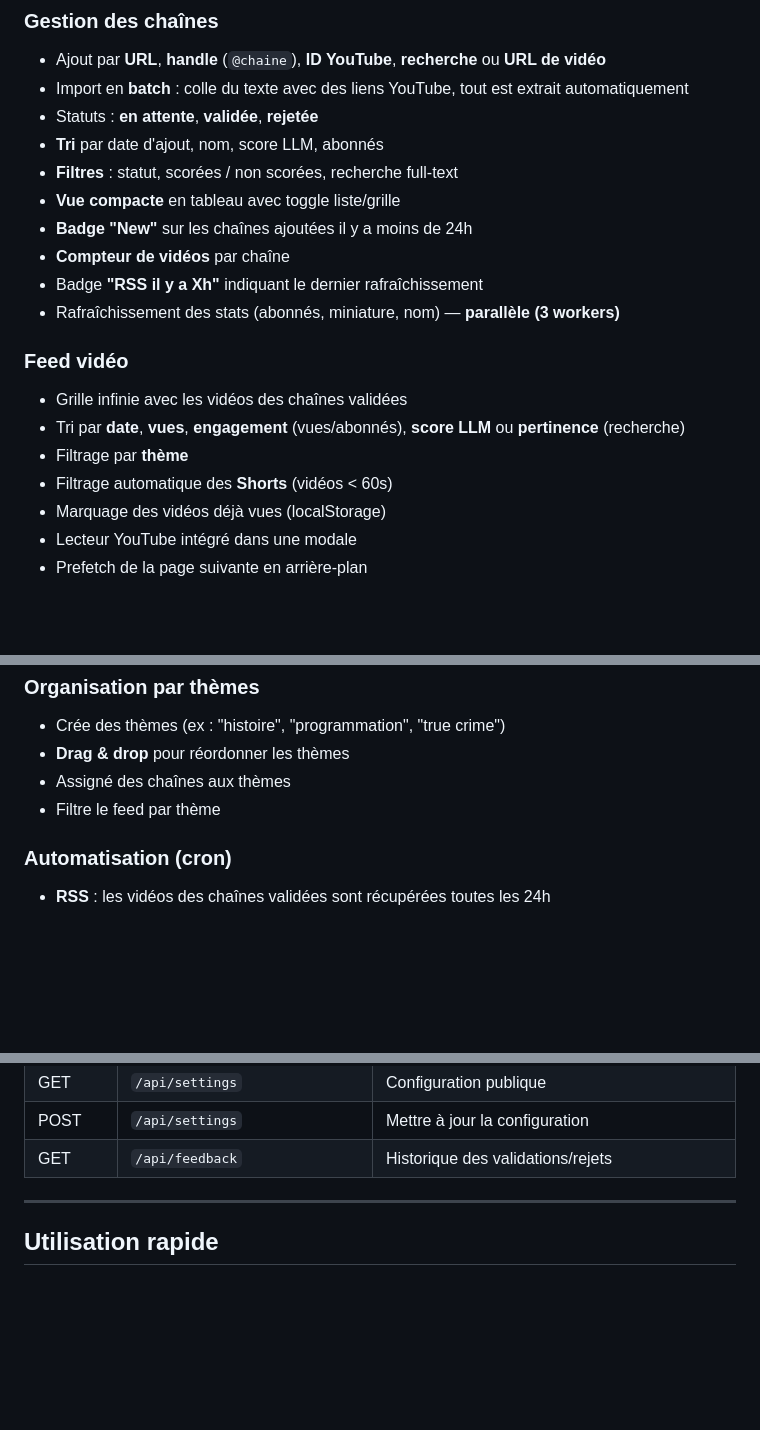
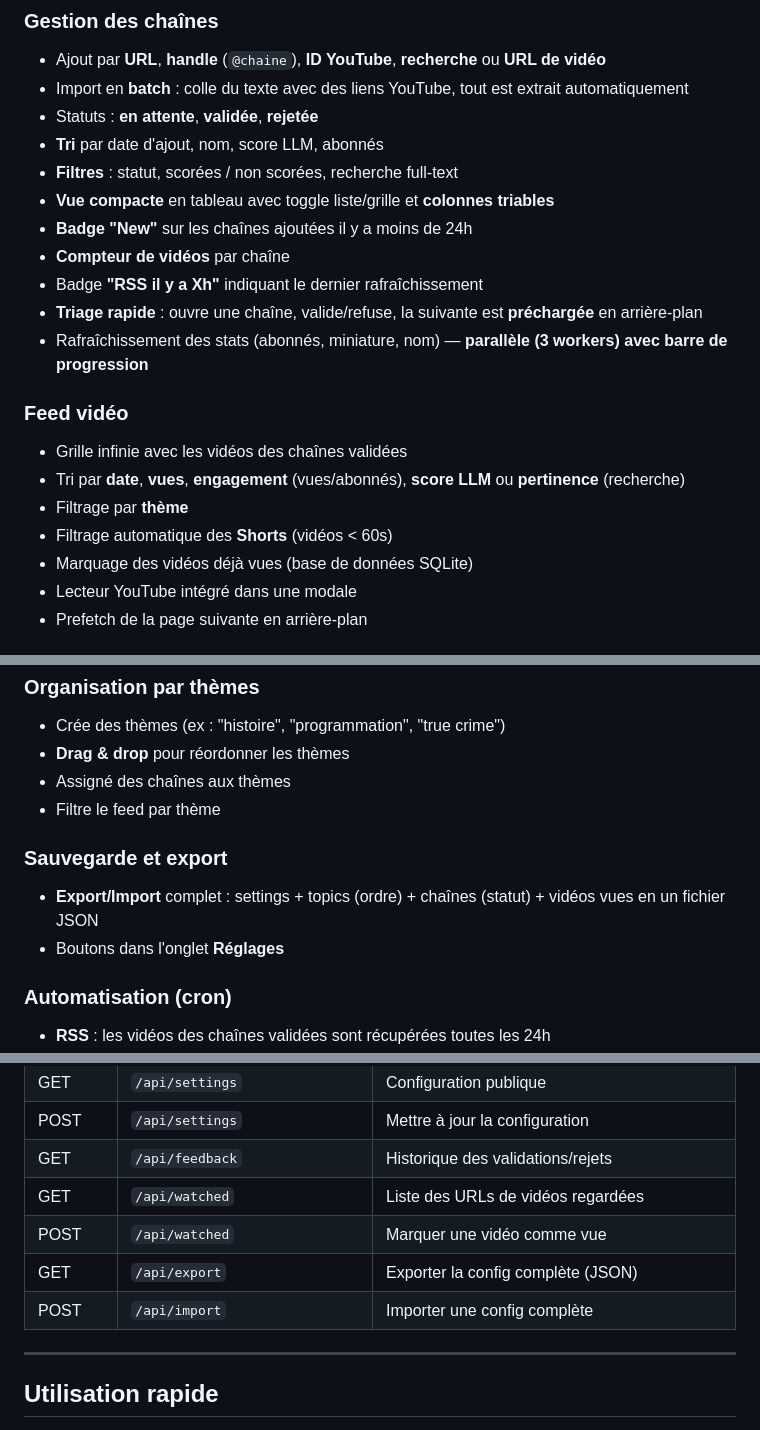
Before and after one commit to maxime-fleury/YouFind, a Markdown page: README.md, 3 parts joined by grey strips. Drawn GitHub-style; blank space fills up the shorter version.

Commit message:
Met à jour le README avec les dernières fonctionnalités
- Vidéos vues en base SQLite
- Export/Import complet
- Barre de progression refresh stats
- Colonnes triables dans la vue compacte
- Préchargement de la chaîne suivante pour triage rapide
- Nouvelles routes API : /api/watched, /api/export, /api/import
- Table watched_videos dans le schéma DB

🤖 Generated with Codebuff
Co-Authored-By: Codebuff <noreply@codebuff.com>

```diff
--- a/README.md
+++ b/README.md
@@ -25,18 +25,19 @@ YouTube veut te garder le plus longtemps possible. YouFind fait l'inverse : il t
 - Statuts : **en attente**, **validée**, **rejetée**
 - **Tri** par date d'ajout, nom, score LLM, abonnés
 - **Filtres** : statut, scorées / non scorées, recherche full-text
-- **Vue compacte** en tableau avec toggle liste/grille
+- **Vue compacte** en tableau avec toggle liste/grille et **colonnes triables**
 - **Badge "New"** sur les chaînes ajoutées il y a moins de 24h
 - **Compteur de vidéos** par chaîne
 - Badge **"RSS il y a Xh"** indiquant le dernier rafraîchissement
-- Rafraîchissement des stats (abonnés, miniature, nom) — **parallèle (3 workers)**
+- **Triage rapide** : ouvre une chaîne, valide/refuse, la suivante est **préchargée** en arrière-plan
+- Rafraîchissement des stats (abonnés, miniature, nom) — **parallèle (3 workers) avec barre de progression**
 
 ### Feed vidéo
 - Grille infinie avec les vidéos des chaînes validées
 - Tri par **date**, **vues**, **engagement** (vues/abonnés), **score LLM** ou **pertinence** (recherche)
 - Filtrage par **thème**
 - Filtrage automatique des **Shorts** (vidéos < 60s)
-- Marquage des vidéos déjà vues (localStorage)
+- Marquage des vidéos déjà vues (base de données SQLite)
 - Lecteur YouTube intégré dans une modale
 - Prefetch de la page suivante en arrière-plan
 
@@ -62,6 +63,10 @@ YouTube veut te garder le plus longtemps possible. YouFind fait l'inverse : il t
 - Assigné des chaînes aux thèmes
 - Filtre le feed par thème
 
+### Sauvegarde et export
+- **Export/Import** complet : settings + topics (ordre) + chaînes (statut) + vidéos vues en un fichier JSON
+- Boutons dans l'onglet **Réglages**
+
 ### Automatisation (cron)
 - **RSS** : les vidéos des chaînes validées sont récupérées toutes les 24h
 - **Découverte** : une exploration thématique est lancée tous les 3 jours
@@ -207,6 +214,10 @@ Toutes les routes sont préfixées par `/api/`.
 | GET | `/api/settings` | Configuration publique |
 | POST | `/api/settings` | Mettre à jour la configuration |
 | GET | `/api/feedback` | Historique des validations/rejets |
+| GET | `/api/watched` | Liste des URLs de vidéos regardées |
+| POST | `/api/watched` | Marquer une vidéo comme vue |
+| GET | `/api/export` | Exporter la config complète (JSON) |
+| POST | `/api/import` | Importer une config complète |
 
 ---
 
```
Also changed, not shown: other parts of README.md (+2 -0 lines).
